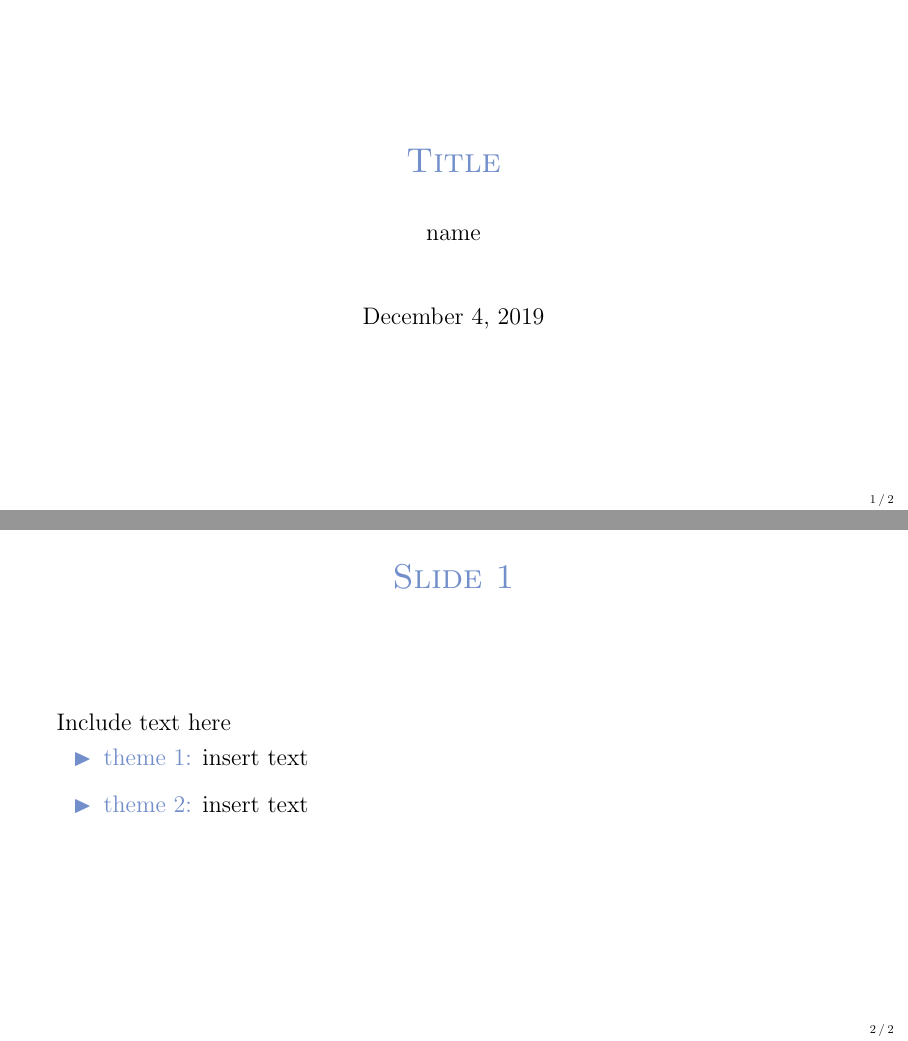
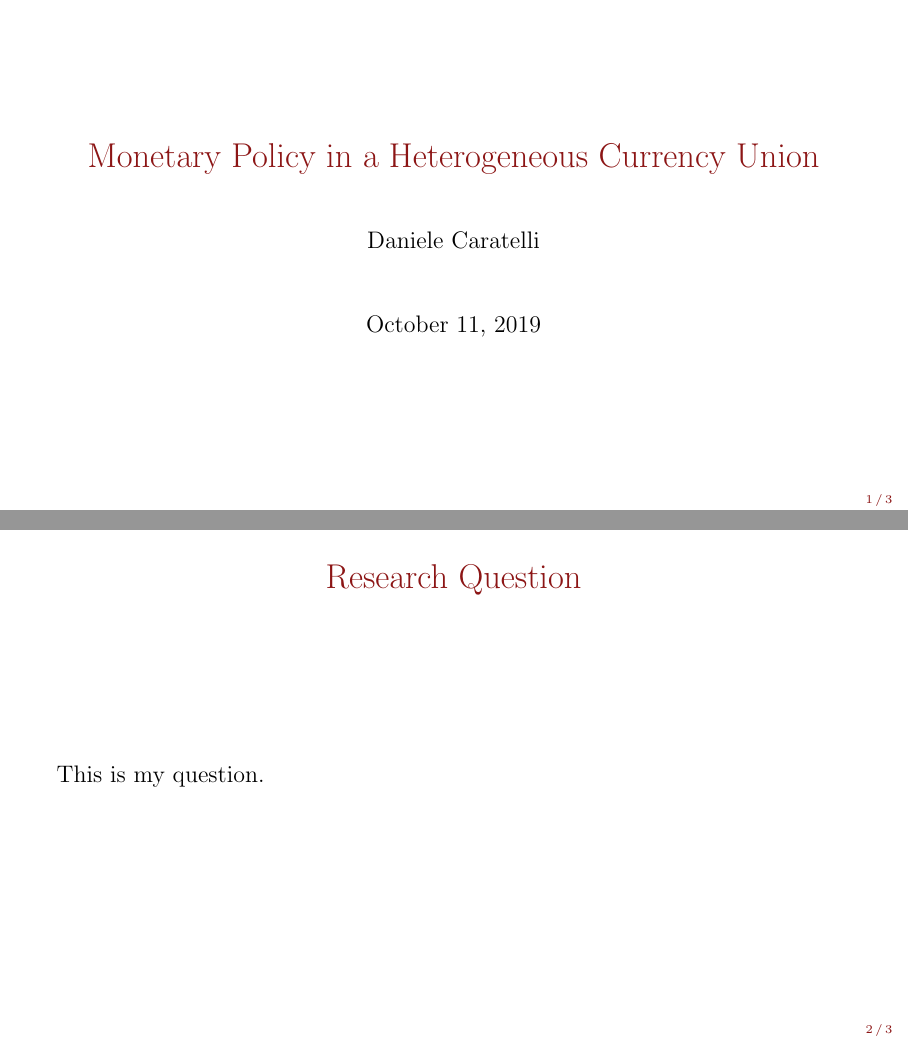
Before and after one commit to danicaratelli/tools, LaTeX slides (TeX/beamer_prez.tex): pages 1 and 2 of 2 before the commit and pages 1 and 2 of 4 after it, joined at a grey line. Compiled offline with pdfLaTeX.

```diff
--- a/TeX/beamer_prez.tex
+++ b/TeX/beamer_prez.tex
@@ -37,15 +45,15 @@
 
 
 % -----------------------------------------
-% Setting elements' colors
+% Colors in Beamer
 % -----------------------------------------
 
-\setbeamercolor*{item}{fg=blue}
-\setbeamercolor{frametitle}{fg=blue,bg=blue}
-\setbeamercolor{title}{fg=blue}
+\setbeamercolor*{item}{fg=red}
+\setbeamercolor{frametitle}{fg=red,bg=red}
+\setbeamercolor{title}{fg=red}
 \setbeamertemplate{enumerate items}{$\blacktriangleright$}
 \setbeamertemplate{enumerate subitems}{$\blacktriangleright$}
-\newtheorem{proposition}[theorem]{\textcolor{blue}{Proposition}}
+\newtheorem{proposition}[theorem]{\textcolor{red}{Proposition}}
 % -----------------------------------------
 % Number the slides
 % -----------------------------------------
@@ -59,25 +67,38 @@
 \setbeamertemplate{navigation symbols}{}
 
 % -----------------------------------------
+% Beamer hyperlink color
+% -----------------------------------------
+
+\setbeamercolor{button}{bg=white,fg=red}
+
+% -----------------------------------------
 % Begin Document
 % -----------------------------------------
 
-\title{Title}
-\date{\today}
-\author{name}
+\title{Monetary Policy in a Heterogeneous Currency Union}
+\date{October 11, 2019}
+\author{Daniele Caratelli}
 
 \begin{document}
 
 \maketitle
 
-%  I separate each slide with a line:
-
-\begin{frame}{Slide 1}
-Include text here
-\begin{enumerate}
-	\item \textcolor{blue}{theme 1:} insert text \vspace*{0.5em}
-	\item \textcolor{blue}{theme 2:} insert text\vspace*{0.5em}
-\end{enumerate}\vspace*{1em}
+\begin{frame}{Research Question}
+	This is my question.
 \end{frame}
 
+
+\begin{frame}{Who cares?}
+	\begin{minipage}[t]{0.475\linewidth}
+		LEFT
+	\end{minipage}\pause
+	\hfill%
+	\begin{minipage}[t]{0.475\linewidth}
+		RIGHT
+	\end{minipage}
+\end{frame}
+
+
+
 \end{document}
```
Also changed, not shown: TeX/beamer_prez.tex (26 more changed lines), 3 other files.
